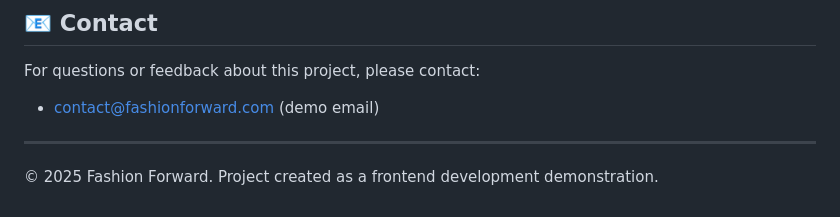
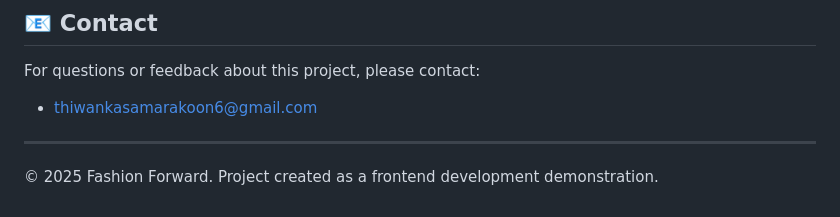
Before and after one commit to VshanX/Fashion-Foward-Website, a Markdown page: README.md, the part around the change. Rendered like a GitHub page.

```diff
--- a/README.md
+++ b/README.md
@@ -120,7 +120,7 @@ Potential enhancements for this project:
 ## 📧 Contact
 
 For questions or feedback about this project, please contact:
-- contact@fashionforward.com (demo email)
+- thiwankasamarakoon6@gmail.com
 
 ---
 
```
